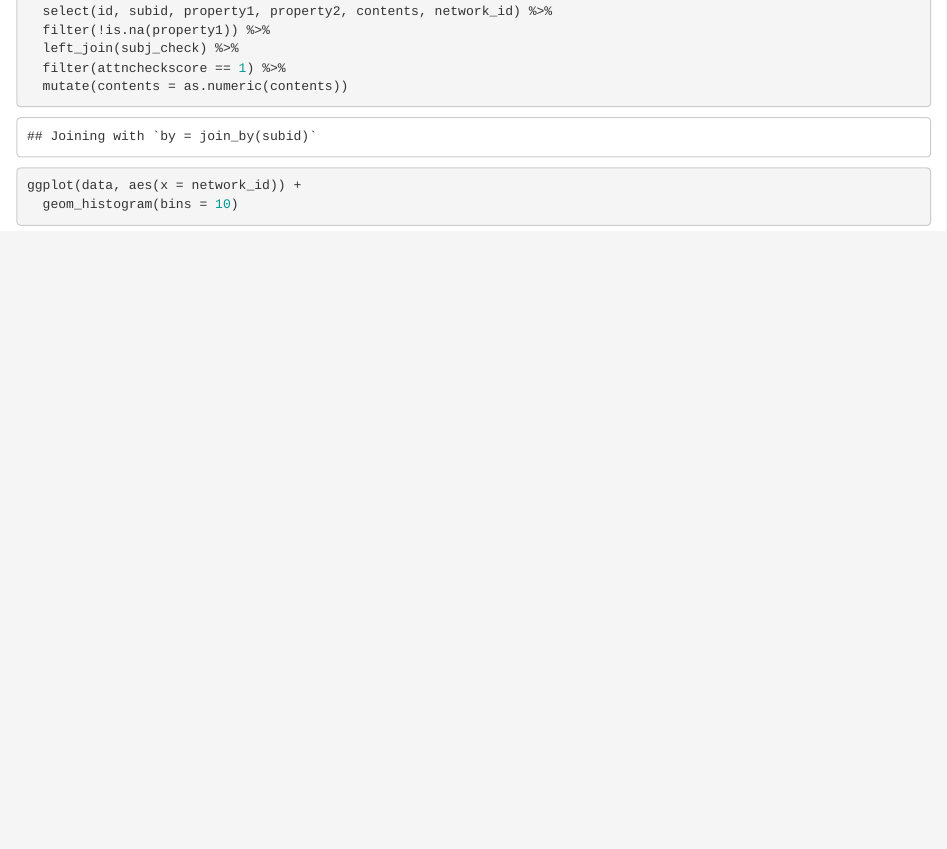
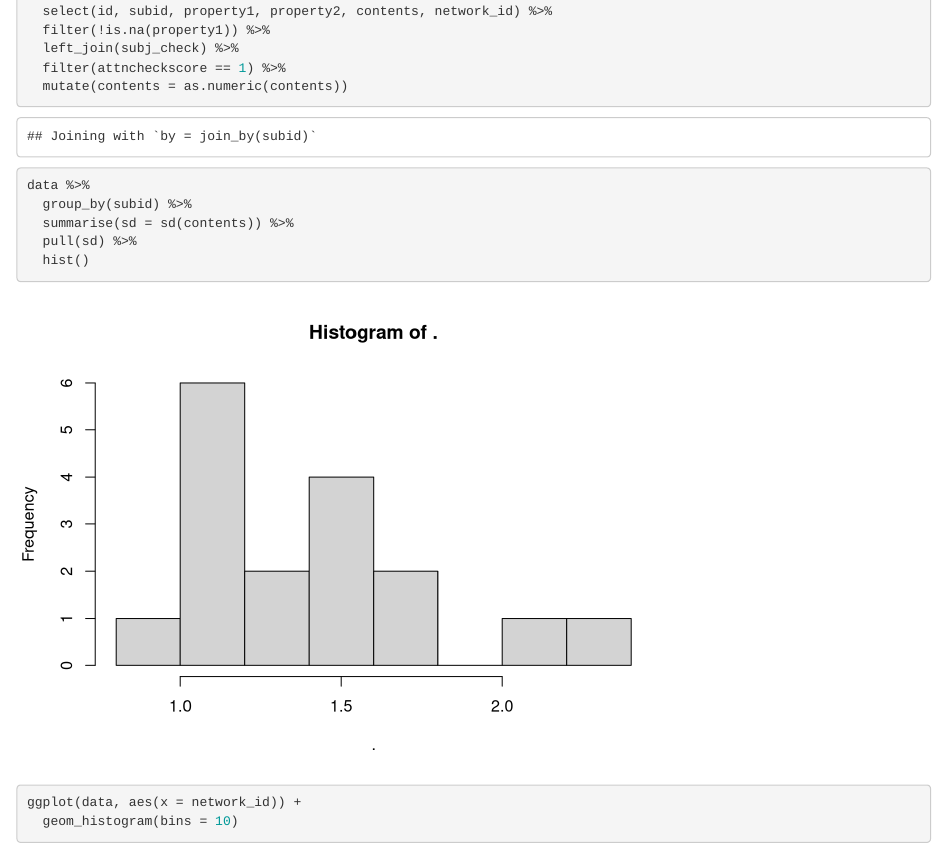
Before and after one commit to cbergey/typicality-judgments, an R Markdown document (analysis.Rmd): the page in a window 1100 px wide, from 530 px down. Rendered offline with R 4.5, knitr and Pandoc, with nearby package versions; code that draws random numbers runs with fixed seeds of ours; column names are cleaned by a stand-in for the janitor package.

Commit message:
extra analyes

```diff
--- a/analysis.Rmd
+++ b/analysis.Rmd
@@ -33,6 +33,13 @@ data <- raw_data %>%
   filter(attncheckscore == 1) %>%
   mutate(contents = as.numeric(contents))
 
+
+data %>%
+  group_by(subid) %>%
+  summarise(sd = sd(contents)) %>%
+  pull(sd) %>%
+  hist()
+
 ggplot(data, aes(x = network_id)) +
   geom_histogram(bins = 10)
 
```
Also changed, not shown: analysis.Rmd (3 more changed lines).
